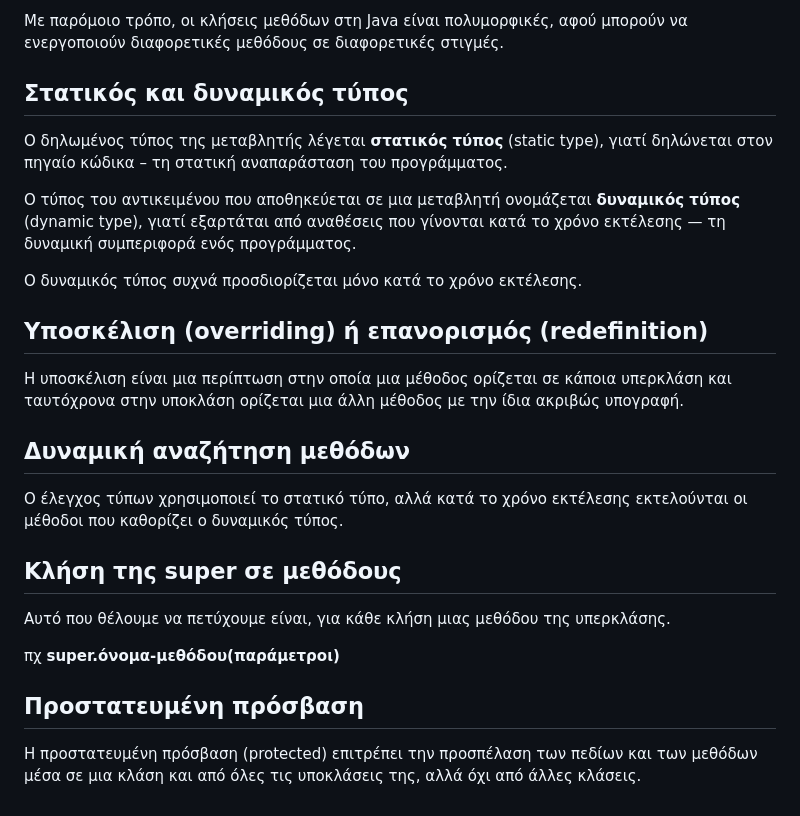
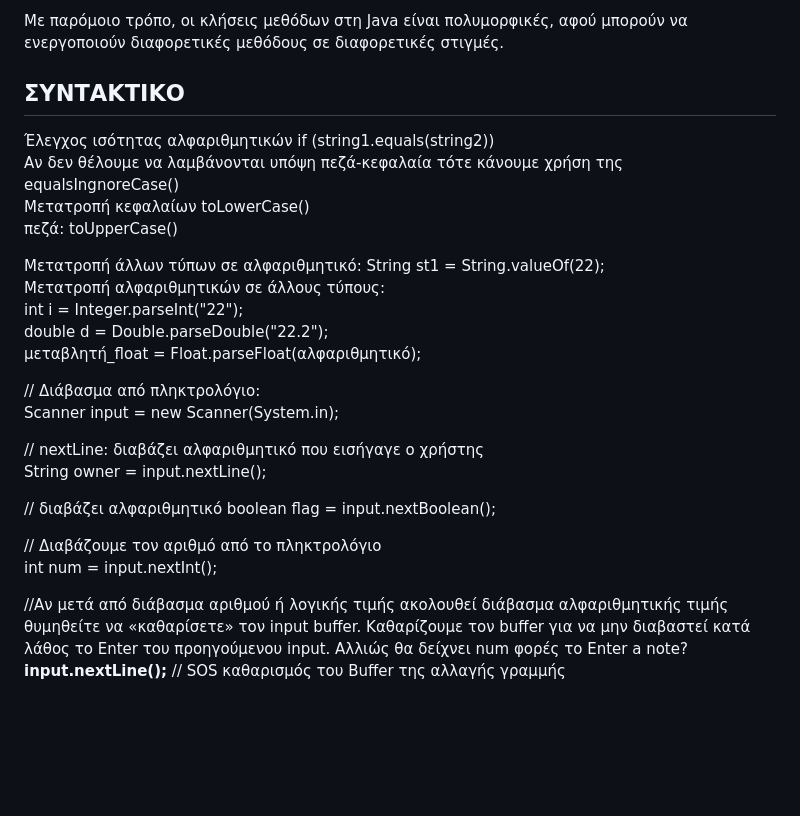
Before and after one commit to iosifidis/msc_applied_informatics, a Markdown page: s1/Programming - Software Engineering in Business/Readme.md, the part around the change printed below. Drawn GitHub-style; blank space fills up the shorter version.

```diff
--- a/s1/Programming - Software Engineering in Business/Readme.md
+++ b/s1/Programming - Software Engineering in Business/Readme.md
@@ -51,29 +122,30 @@ Vehicle v3 = new Bicycle();
 
 Με παρόμοιο τρόπο, οι κλήσεις μεθόδων στη Java είναι πολυμορφικές, αφού μπορούν να ενεργοποιούν διαφορετικές μεθόδους σε διαφορετικές στιγμές.
 
-## Στατικός και δυναμικός τύπος
+## ΣΥΝΤΑΚΤΙΚΟ
 
-Ο δηλωμένος τύπος της μεταβλητής λέγεται **στατικός τύπος** (static type), γιατί δηλώνεται στον πηγαίο κώδικα – τη στατική αναπαράσταση του προγράμματος.
+Έλεγχος ισότητας αλφαριθμητικών if (string1.equals(string2))
+Αν δεν θέλουμε να λαμβάνονται υπόψη πεζά-κεφαλαία τότε κάνουμε χρήση της equalsIngnoreCase()
+Μετατροπή κεφαλαίων toLowerCase()
+πεζά: toUpperCase()
 
-Ο τύπος του αντικειμένου που αποθηκεύεται σε μια μεταβλητή ονομάζεται **δυναμικός τύπος** (dynamic type), γιατί εξαρτάται από αναθέσεις που γίνονται κατά το χρόνο εκτέλεσης — τη δυναμική συμπεριφορά ενός προγράμματος.
+Μετατροπή άλλων τύπων σε αλφαριθμητικό: String st1 = String.valueOf(22);
+Μετατροπή αλφαριθμητικών σε άλλους τύπους:
+int i = Integer.parseInt("22");
+double d = Double.parseDouble("22.2");
+μεταβλητή_float = Float.parseFloat(αλφαριθμητικό);
 
-Ο δυναμικός τύπος συχνά προσδιορίζεται μόνο κατά το χρόνο εκτέλεσης.
+// Διάβασμα από πληκτρολόγιο:
+Scanner input = new Scanner(System.in);
 
-## Υποσκέλιση (overriding) ή επανορισμός (redefinition)
+// nextLine: διαβάζει αλφαριθμητικό που εισήγαγε ο χρήστης
+String owner = input.nextLine();
 
-Η υποσκέλιση είναι μια περίπτωση στην οποία μια μέθοδος ορίζεται σε κάποια υπερκλάση και ταυτόχρονα στην υποκλάση ορίζεται μια άλλη μέθοδος με την ίδια ακριβώς υπογραφή.
+// διαβάζει αλφαριθμητικό
+boolean flag = input.nextBoolean();
 
-## Δυναμική αναζήτηση μεθόδων
+// Διαβάζουμε τον αριθμό  από το πληκτρολόγιο
+int num = input.nextInt();
 
-Ο έλεγχος τύπων χρησιμοποιεί το στατικό τύπο, αλλά κατά το χρόνο εκτέλεσης εκτελούνται οι μέθοδοι που καθορίζει ο δυναμικός τύπος.
-
-## Κλήση της super σε μεθόδους
-
-Αυτό που θέλουμε να πετύχουμε είναι, για κάθε κλήση μιας μεθόδου της υπερκλάσης.
-
-πχ **super.όνομα-μεθόδου(παράμετροι)**
-
-
-## Προστατευμένη πρόσβαση
-
-Η προστατευμένη πρόσβαση (protected) επιτρέπει την προσπέλαση των πεδίων και των μεθόδων μέσα σε μια κλάση και από όλες τις υποκλάσεις της, αλλά όχι από άλλες κλάσεις.
+//Αν μετά από διάβασμα αριθμού ή λογικής τιμής ακολουθεί διάβασμα αλφαριθμητικής τιμής θυμηθείτε να «καθαρίσετε» τον input buffer. Καθαρίζουμε τον buffer για να μην διαβαστεί κατά λάθος το Enter του προηγούμενου input. Αλλιώς θα δείχνει num φορές το Enter a note?
+**input.nextLine();** // SOS καθαρισμός του Buffer της αλλαγής γραμμής
```
Also changed, not shown: other parts of s1/Programming - Software Engineering in Business/Readme.md (+71 -0 lines).
